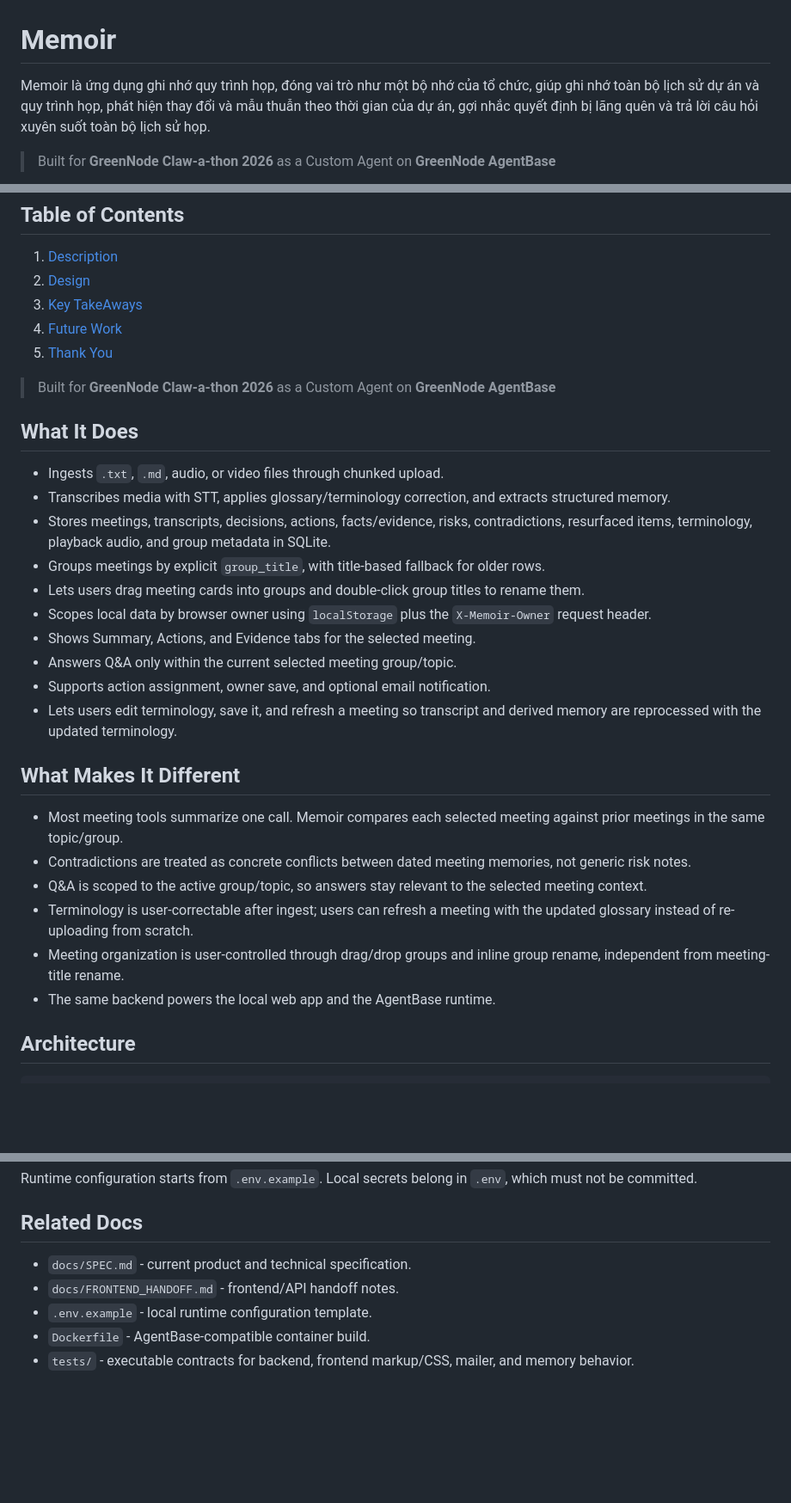
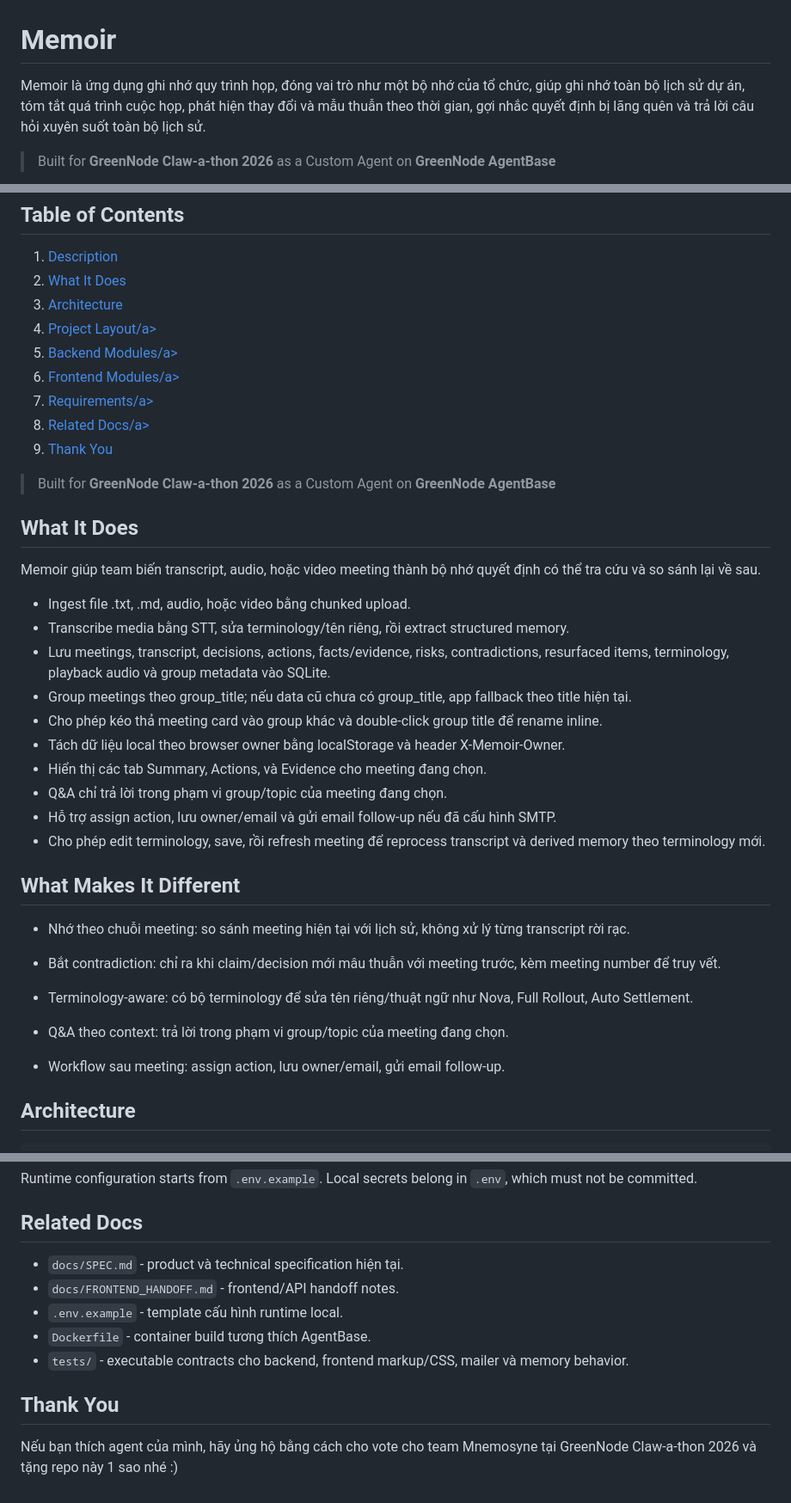
Before and after one commit to thuminhle59/Mnemosyne-Memoir, a Markdown page: README.md, 3 parts joined by grey strips. Shown at 86% size. Rendered like a GitHub page; blank space fills up the shorter version.

```diff
--- a/README.md
+++ b/README.md
@@ -21,7 +21,7 @@
 
 # Memoir
 
-<p>Memoir là ứng dụng ghi nhớ quy trình họp, đóng vai trò như một bộ nhớ của tổ chức, giúp ghi nhớ toàn bộ lịch sử dự án và quy trình họp, phát hiện thay đổi và mẫu thuẫn theo thời gian của dự án, gợi nhắc quyết định bị lãng quên và trả lời câu hỏi xuyên suốt toàn bộ lịch sử họp.
+<p>Memoir là ứng dụng ghi nhớ quy trình họp, đóng vai trò như một bộ nhớ của tổ chức, giúp ghi nhớ toàn bộ lịch sử dự án, tóm tắt quá trình cuộc họp, phát hiện thay đổi và mẫu thuẫn theo thời gian, gợi nhắc quyết định bị lãng quên và trả lời câu hỏi xuyên suốt toàn bộ lịch sử.
 </p>
 
 > Built for **GreenNode Claw-a-thon 2026** as a Custom Agent on **GreenNode AgentBase**
@@ -35,9 +35,13 @@
   <summary><h2 style="display: inline-block">Table of Contents</h2></summary>
   <ol>
     <li><a href="#description">Description</a></li>
-    <li><a href="#Design">Design</a></li>
-    <li><a href="#key-takeaways">Key TakeAways</a></li>
-    <li><a href="#future-work">Future Work</a></li>
+    <li><a href="#what-it-does">What It Does</a></li>
+    <li><a href="#architecture">Architecture</a></li>
+    <li><a href="#project-layout">Project Layout/a></li>
+    <li><a href="#backend-modules">Backend Modules/a></li>
+    <li><a href="#frontend-modules">Frontend Modules/a></li>
+    <li><a href="#requirements">Requirements/a></li>
+    <li><a href="#related-docs">Related Docs/a></li>
     <li><a href="#thank-you">Thank You</a></li>
   </ol>
 </details>
@@ -46,25 +50,27 @@
 >
 ## What It Does
 
-- Ingests `.txt`, `.md`, audio, or video files through chunked upload.
-- Transcribes media with STT, applies glossary/terminology correction, and extracts structured memory.
-- Stores meetings, transcripts, decisions, actions, facts/evidence, risks, contradictions, resurfaced items, terminology, playback audio, and group metadata in SQLite.
-- Groups meetings by explicit `group_title`, with title-based fallback for older rows.
-- Lets users drag meeting cards into groups and double-click group titles to rename them.
-- Scopes local data by browser owner using `localStorage` plus the `X-Memoir-Owner` request header.
-- Shows Summary, Actions, and Evidence tabs for the selected meeting.
-- Answers Q&A only within the current selected meeting group/topic.
-- Supports action assignment, owner save, and optional email notification.
-- Lets users edit terminology, save it, and refresh a meeting so transcript and derived memory are reprocessed with the updated terminology.
+Memoir giúp team biến transcript, audio, hoặc video meeting thành bộ nhớ quyết định có thể tra cứu và so sánh lại về sau.
+
+- Ingest file .txt, .md, audio, hoặc video bằng chunked upload.
+- Transcribe media bằng STT, sửa terminology/tên riêng, rồi extract structured memory.
+- Lưu meetings, transcript, decisions, actions, facts/evidence, risks, contradictions, resurfaced items, terminology, playback audio và group metadata vào SQLite.
+- Group meetings theo group_title; nếu data cũ chưa có group_title, app fallback theo title hiện tại.
+- Cho phép kéo thả meeting card vào group khác và double-click group title để rename inline.
+- Tách dữ liệu local theo browser owner bằng localStorage và header X-Memoir-Owner.
+- Hiển thị các tab Summary, Actions, và Evidence cho meeting đang chọn.
+- Q&A chỉ trả lời trong phạm vi group/topic của meeting đang chọn.
+- Hỗ trợ assign action, lưu owner/email và gửi email follow-up nếu đã cấu hình SMTP.
+- Cho phép edit terminology, save, rồi refresh meeting để reprocess transcript và derived memory theo terminology mới.
 
 ## What Makes It Different
 
-- Most meeting tools summarize one call. Memoir compares each selected meeting against prior meetings in the same topic/group.
-- Contradictions are treated as concrete conflicts between dated meeting memories, not generic risk notes.
-- Q&A is scoped to the active group/topic, so answers stay relevant to the selected meeting context.
-- Terminology is user-correctable after ingest; users can refresh a meeting with the updated glossary instead of re-uploading from scratch.
-- Meeting organization is user-controlled through drag/drop groups and inline group rename, independent from meeting-title rename.
-- The same backend powers the local web app and the AgentBase runtime.
+- Nhớ theo chuỗi meeting: so sánh meeting hiện tại với lịch sử, không xử lý từng transcript rời rạc.
+- Bắt contradiction: chỉ ra khi claim/decision mới mâu thuẫn với meeting trước, kèm meeting number để truy vết.
+
+- Terminology-aware: có bộ terminology để sửa tên riêng/thuật ngữ như Nova, Full Rollout, Auto Settlement.
+- Q&A theo context: trả lời trong phạm vi group/topic của meeting đang chọn.
+- Workflow sau meeting: assign action, lưu owner/email, gửi email follow-up.
 
 ## Architecture
 
@@ -151,8 +159,12 @@ Runtime configuration starts from `.env.example`. Local secrets belong in `.env`
 
 ## Related Docs
 
-- `docs/SPEC.md` - current product and technical specification.
+- `docs/SPEC.md` - product và technical specification hiện tại.
 - `docs/FRONTEND_HANDOFF.md` - frontend/API handoff notes.
-- `.env.example` - local runtime configuration template.
-- `Dockerfile` - AgentBase-compatible container build.
-- `tests/` - executable contracts for backend, frontend markup/CSS, mailer, and memory behavior.
+- `.env.example` - template cấu hình runtime local.
+- `Dockerfile` - container build tương thích AgentBase.
+- `tests/` - executable contracts cho backend, frontend markup/CSS, mailer và memory behavior.
+
+## Thank You
+
+ Nếu bạn thích agent của mình, hãy ủng hộ bằng cách cho vote cho team Mnemosyne tại GreenNode Claw-a-thon 2026 và tặng repo này 1 sao nhé :)
```
Also changed, not shown: other parts of README.md (+15 -13 lines).
